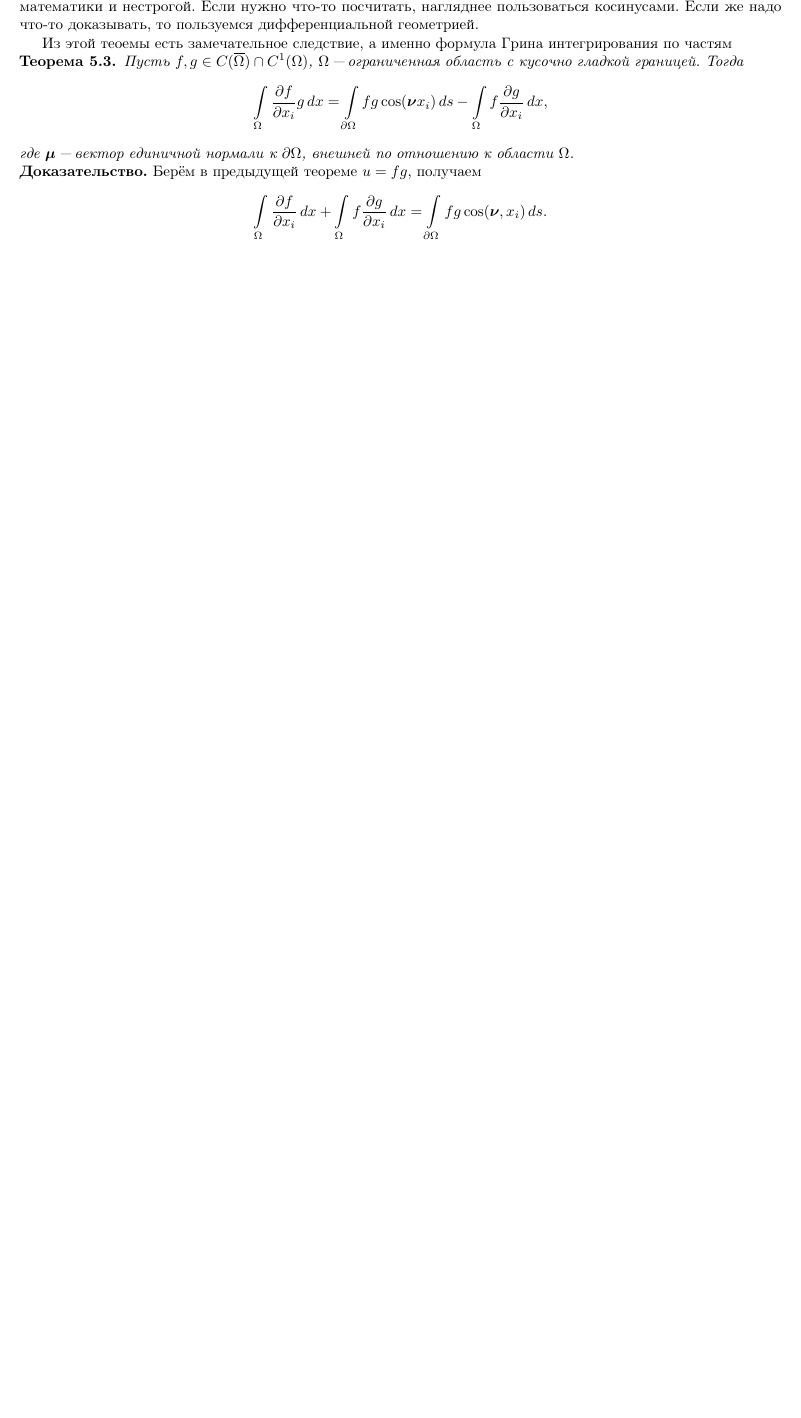
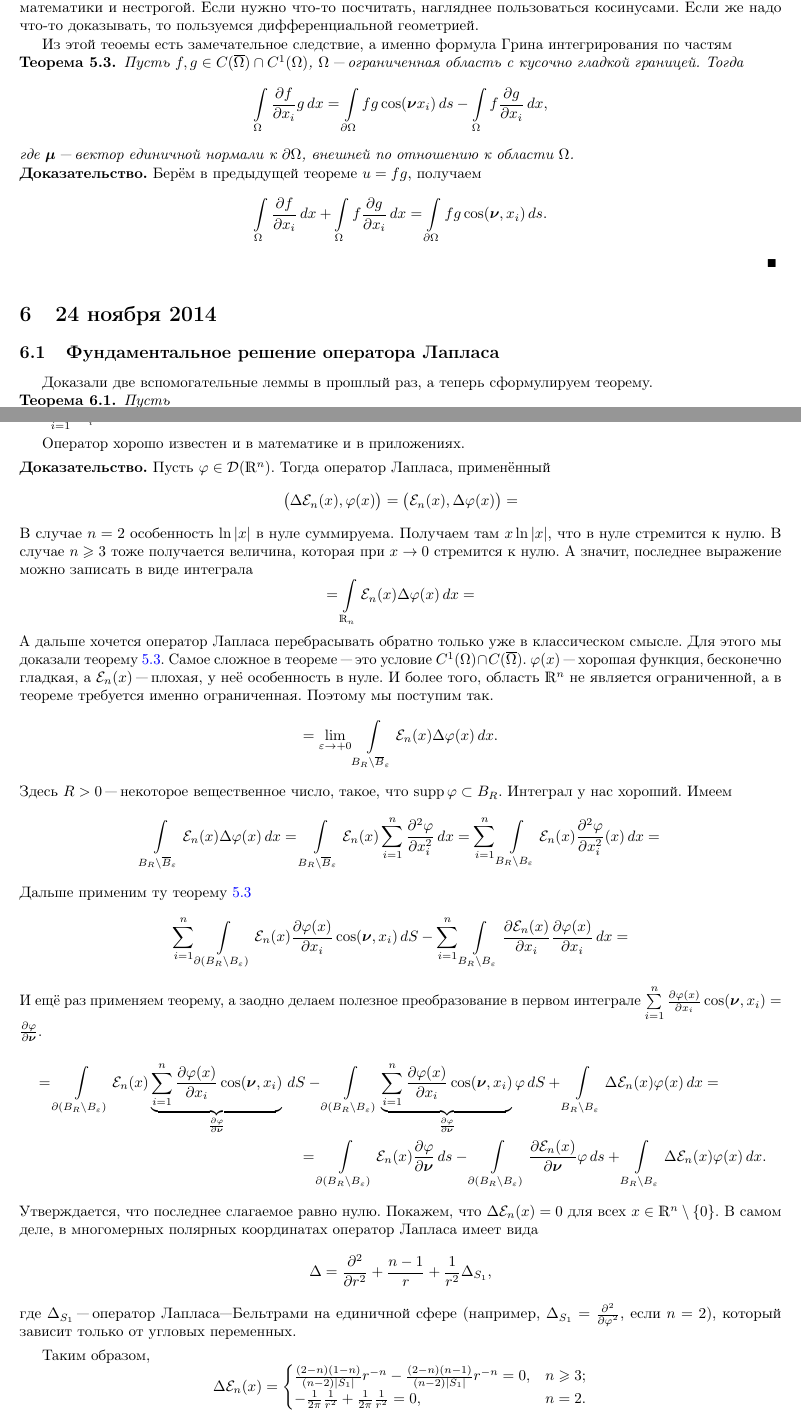
Before and after one commit to AnatolyShirykalov/PDE, a LaTeX document (master.tex, which reads lectures/l20141124.tex): part of page 12 of 12 before the commit and two parts of pages 12 and 13 of 15 after it, the two joined at a grey line, cut so that both start at the same text, the shorter picture padded with empty space. The pictures show the PDF file master.pdf that the author committed with the source.

```diff
--- /dev/null
+++ b/lectures/l20141124.tex
@@ -0,0 +1,9 @@
+\section{24 ноября 2014}
+\subsection{Фундаментальное решение оператора Лапласа}
+Доказали две вспомогательные леммы в прошлый раз, а теперь сформулируем теорему.
+\begin{The}
+  Пусть
+ \[
+  \E_n(x) = \begin{cases}
+  -\frac1{(n-2)|S_1|}\cdot\frac1{|x|^{n-2}},&n\ge 3;\\
+  \frac1{2\pi}\ln|x|,&n=2.
@@ -0,0 +15,41 @@
+Оператор хорошо известен и в математике и в приложениях.
+\begin{Proof}
+  Пусть $\phi\in \D(\R^n)$. Тогда оператор Лапласа, применённый
+\[
+  \big(\Delta\E_n(x),\phi(x)\big) = \big(\E_n(x),\Delta\phi(x)\big) =
+\]
+В случае $n=2$ особенность $\ln|x|$ в нуле суммируема. Получаем там $x\ln |x|$, что в нуле стремится к нулю. В случае $n\ge3$ тоже получается величина, которая при $x\to0$ стремится к нулю. А значит, последнее выражение можно записать в виде интеграла
+\[
+  = \Gint{\R_n}\E_n(x)\Delta\phi(x)\,dx =
+\]
+А дальше хочется оператор Лапласа перебрасывать обратно только уже в классическом смысле. Для этого мы доказали теорему \ref{FROL2}. Самое сложное в теореме "--- это условие $C^1(\W)\cap C(\ol\W)$. $\phi(x)$ "--- хорошая функция, бесконечно гладкая, а $\E_n(x)$ "--- плохая, у неё особенность в нуле. И более того, область $\R^n$ не является ограниченной, а в теореме требуется именно ограниченная. Поэтому мы поступим так.
+\[
+  = \yo\e{+0}\Gint{B_R\dd \ol B_\e}\E_n(x)\Delta\phi(x)\,dx.
+\]
+Здесь $R>0$ "--- некоторое вещественное число, такое, что $\supp\phi\subset B_R$. Интеграл у нас хороший. Имеем
+\[
+  \Gint{B_R\dd \ol B_\e}\E_n(x)\Delta\phi(x)\,dx = \Gint{B_R\dd\ol B_\e}\E_n(x)\RY i1n\CP{^2\phi}{x_i^2}\,dx =
+  \RY i1n\Gint{B_R\dd B_\e}\E_n(x)\CP{^2\phi}{x_i^2}(x)\,dx =
+\]
+Дальше применим ту теорему \ref{FROL2}
+\[
+  \RY i1n\Gint{\dl(B_R\dd B_\e)}\E_n(x)\CP{\phi(x)}{x_i}\cos(\VE\nu,x_i)\,dS
+  - \RY i1n\Gint{B_R\dd B_\e}\CP{\E_n(x)}{x_i}\CP{\phi(x)}{x_i}\,dx=
+\]
+И ещё раз применяем теорему, а заодно делаем полезное преобразование в первом интеграле $\RY i1n\CP{\phi(x)}{x_i}\cos(\VE\nu,x_i) = \CP\phi{\VE\nu}$.
+\begin{multline*}
+  = \Gint{\dl(B_R\dd B_\e)}\E_n(x) \underbrace{\RY i1n\CP{\phi(x)}{x_i}\cos(\VE\nu,x_i)}_{\CP\phi{\VE\nu}}\,dS -
+    \Gint{\dl(B_R\dd B_\e)} \underbrace{\RY i1n\CP{\phi(x)}{x_i}\cos(\VE\nu,x_i)}_{\CP\phi{\VE\nu}}\phi\,dS +
+    \Gint{B_R\dd B_\e}\Delta\E_n(x)\phi(x)\,dx = \\
+  =\Gint{\dl(B_R\dd B_\e)}\E_n(x)\CP\phi{\VE\nu}\,ds - \Gint{\dl(B_R\dd B_\e)}\CP{\E_n(x)}{\VE\nu}\phi\,ds +
+    \Gint{B_R\dd B_\e}\Delta\E_n(x)\phi(x)\,dx.
+\end{multline*}
+Утверждается, что последнее слагаемое равно нулю. Покажем, что $\Delta\E_n(x)=0$ для всех $x\in\R^n\dd\{0\}$. В самом деле, в многомерных полярных координатах оператор Лапласа имеет вида
+\[
+  \Delta = \CP{^2}{r^2}+\frac{n-1}r+\frac1{r^2}\Delta_{S_1},
+\]
+где $\Delta_{S_1}$ "--- оператор Лапласа"--~Бельтрами на единичной сфере (например, $\Delta_{S_1} = \CP{^2}{\phi^2}$, если $n=2$), который зависит только от угловых переменных.
+
+Таким образом,
+\[
+  \Delta\E_n(x) = \begin{cases}
@@ -0,0 +62,6 @@
+  \big(\Delta\E_n(x),\phi(x)\big) = \yo\e0\bigg(\Gint{\dl(B_R\dd B_\e)}\E_n\CP{\phi}{\VE\nu}\,dS -
+    \Gint{\dl(B_R\dd B_\e)}\CP{\E_n}{\VE\nu}\phi\,dS\bigg).
+\]
+Несложно увидеть, что $\supp\phi\subset B_R$, то есть $\phi=0$ в окрестности $S_R$. А $\dl(B_R\dd B_\e) = S_R\cup S_\e$.
+\begin{equation}\label{FROL4}
+  \bigg|\Gint{\dl(B_R\dd B_\e)}\E_n\CP{\phi}{\VE\nu}\,dS \bigg|\le \Gint{S_\e}|\E_n|\left|\CP\phi{\VE\nu}\right|\,dS\le|\E_n|\big|_{S_\e}\sup\limits_{S_\e}|\nabla\phi||S_\e|,
@@ -0,0 +78,11 @@
+  \bigg|\Gint{\dl(B_R\dd B_\e)}\E_n(x)\CP{\phi}{\VE\nu}(x)\,dS\bigg|\to0\pau \e\to0.
+\]
+На что надо обратить было внимание: $\sup\limits_{S_{\e}}|\nabla\phi|\le\|\phi\|_{C^1(\R^n)}<\infty$. Ну и всё, устремляем правую часть неравенства \eqref{FROL4} к нулю.
+
+Посмотрим, как ведёт себя другой интеграл. Нам нужно сосчитать такую производную на сфере радиуса $\e$ (нормаль направлена внутрь сферы, чтобы быть внешней по отношению к области). Нормаль коллинеарная радиусу, но производная по радиусу имеет другой знак. (Обратим внимание, что $|S_1|=2\pi$ для $n=2$.)
+\[
+  \CP{\E_n}{\VE\nu}\bigg|_{S_\e} = - \CP{}r\begin{cases}
+    \frac1{(n-2)|S_1|}\frac1{r^{n-2}}\bigg|_{r=\e},&n\ge3;\\
+    \frac1{2\pi}\ln r\bigg|_{r = \e},&n=2
+  \end{cases} =
+  \frac1{|S_1|\e^{n-1}}
@@ -0,0 +96,3 @@
+  \frac1{|S_\e|}\Gint{S_\e}\phi\,dS - \phi(0) = \frac1{|S_\e|}\Gint{S_\e}\big(\phi(x)-\phi(0)\big)\,dS.
+\]
+Поэтому
@@ -0,0 +137 @@
+  = \Gint{\R^{n+1}} \E(-\phi_t-a^2\Delta\phi)\,dx\,dt =
@@ -0,0 +144 @@
+где $\supp\phi\subset B_R\times\R$.
@@ -0,0 +167 @@
+Таким образом,
```
Also changed, not shown: lectures/l20141117.tex (+2 -2 lines), master.tex (+1 -1 lines), styles/urchp.sty (+2 -0 lines), master.pdf, lectures/l20141124.tex (101 more changed lines).
